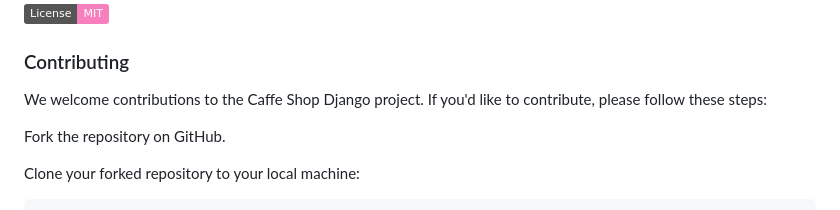
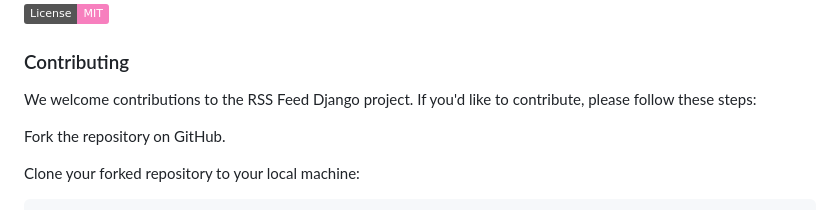
Before and after one commit to ffarzam/Final_Project_98, a Markdown page: README.md, the part around the change. Rendered like a GitHub page; badges without logos.

Commit message:
refactore: refactor readme

```diff
--- a/README.md
+++ b/README.md
@@ -111,7 +111,7 @@ python manage.py runserver
 
 
 ### Contributing
-We welcome contributions to the Caffe Shop Django project. If you'd like to contribute, please follow these steps:
+We welcome contributions to the RSS Feed Django project. If you'd like to contribute, please follow these steps:
 
 Fork the repository on GitHub.
 
```
